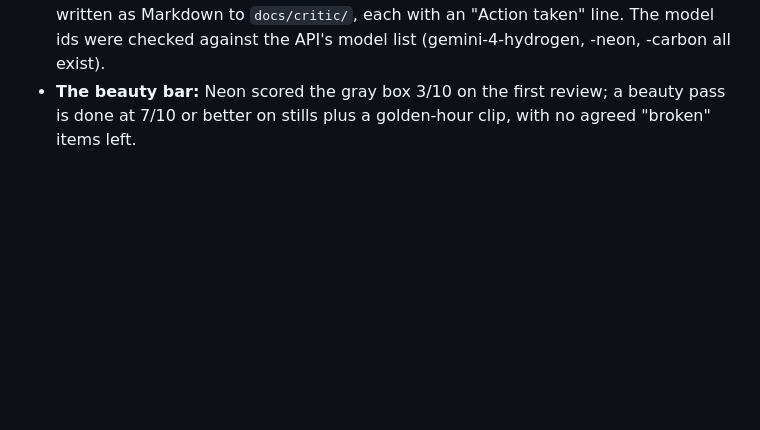
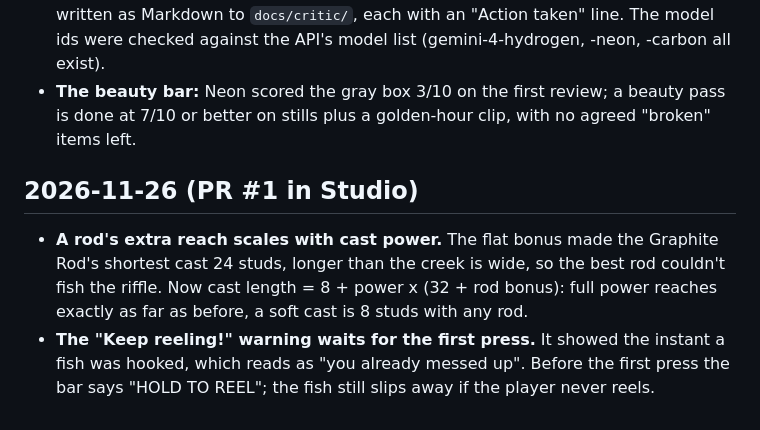
Before and after one commit to Samizdat-Publications/roblox-fishing-game, a Markdown page: docs/DECISIONS.md, the part around the change. Rendered like a GitHub page; blank space fills up the shorter version.

```diff
--- a/docs/DECISIONS.md
+++ b/docs/DECISIONS.md
@@ -59,3 +59,8 @@ Notable design and build calls, newest last.
 - **Art house style:** Duet's chunky low-poly, flat-colour, vertex-coloured look. Blender by script (`art/scripts/`) for all props, environment, fish, rods and boats; Meshy only for one-off organic shapes, decimated and recoloured to the palette in Blender; UI icons rendered from the same models; no PixelLab or CadQuery for in-game art. The palette lives in `art/scripts/palette.py`. Details in `art/README.md`.
 - **Critic tooling** (`tools/critic/`): standard library Python only (no SDK to install), Files API for clips and audio, small images sent inline, uploaded files deleted after each review. Verdicts are JSON (score, per-point scores, top 3 fixes, strengths, broken) written as Markdown to `docs/critic/`, each with an "Action taken" line. The model ids were checked against the API's model list (gemini-4-hydrogen, -neon, -carbon all exist).
 - **The beauty bar:** Neon scored the gray box 3/10 on the first review; a beauty pass is done at 7/10 or better on stills plus a golden-hour clip, with no agreed "broken" items left.
+
+## 2026-11-26 (PR #1 in Studio)
+
+- **A rod's extra reach scales with cast power.** The flat bonus made the Graphite Rod's shortest cast 24 studs, longer than the creek is wide, so the best rod couldn't fish the riffle. Now cast length = 8 + power x (32 + rod bonus): full power reaches exactly as far as before, a soft cast is 8 studs with any rod.
+- **The "Keep reeling!" warning waits for the first press.** It showed the instant a fish was hooked, which reads as "you already messed up". Before the first press the bar says "HOLD TO REEL"; the fish still slips away if the player never reels.
```
Also changed, not shown: docs/PROGRESS.md (+12 -0 lines), docs/making-of/README.md (+12 -0 lines), docs/making-of/stills/2026-11-26-fish-feel-keep-reeling.jpg (added), docs/making-of/stills/2026-11-26-fish-feel-shop.jpg (added), 5 other files.
